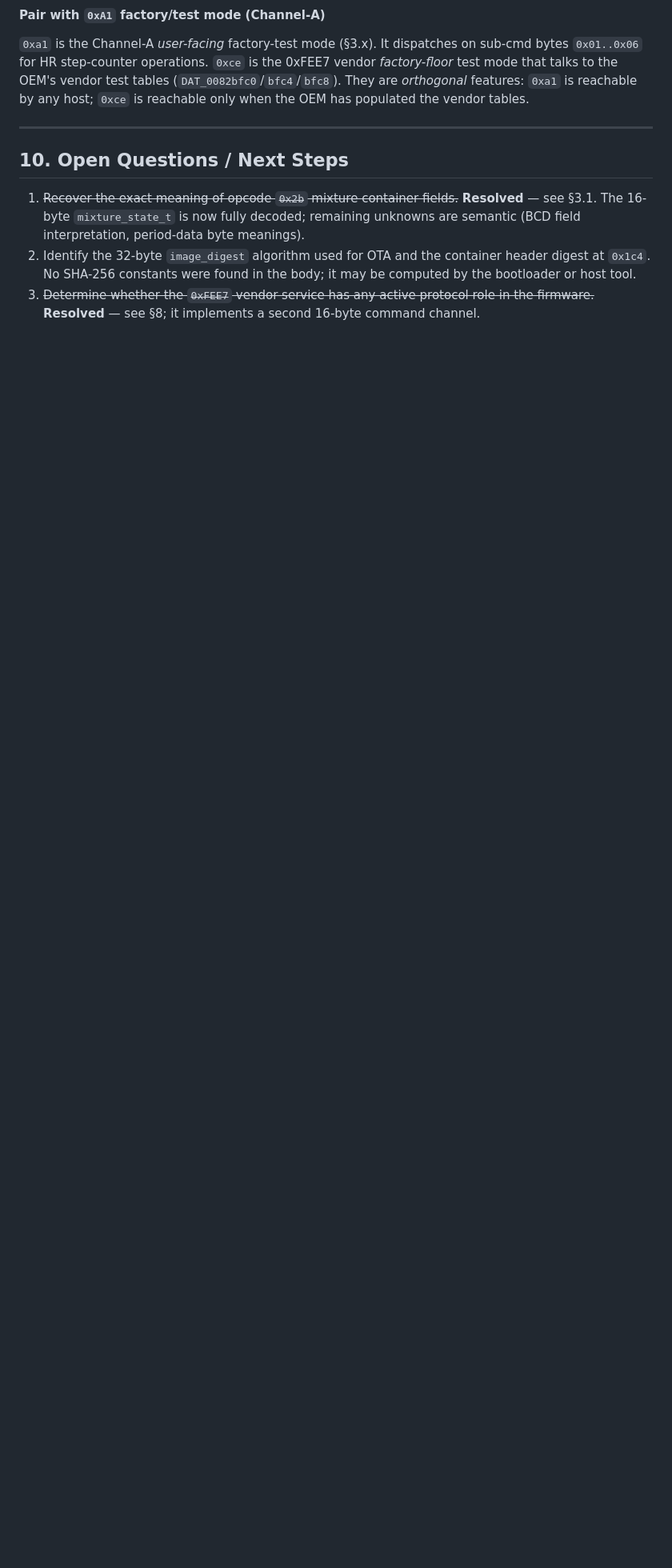
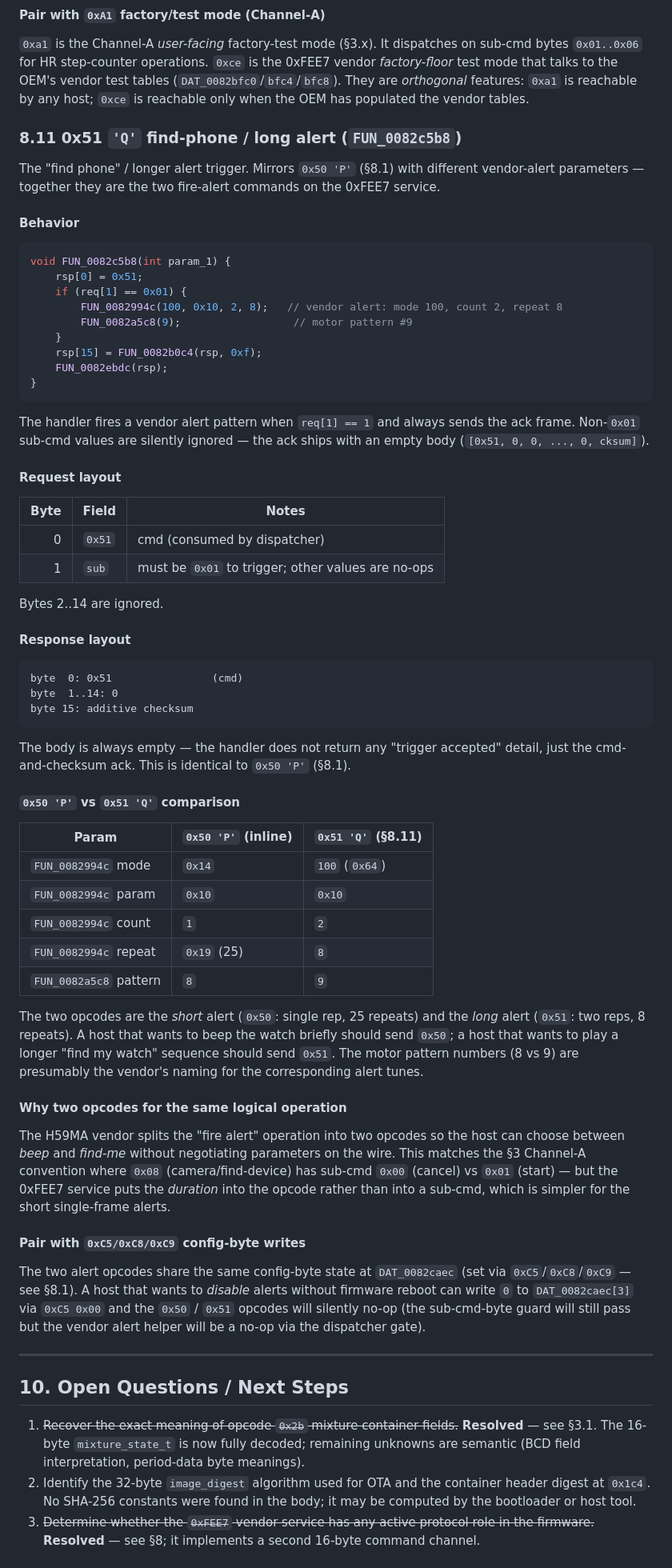
Before and after one commit to denysvitali/openwatch, a Markdown page: firmwares/GHIDRA_DECOMPILATION.md, the part around one of its changes. Shown at 80% size. Drawn GitHub-style; blank space fills up the shorter version.

Commit message:
docs(firmware): decode H59MA v14 0xFEE7 0x51 'Q' find-phone alert
FUN_0082c5b8: the 'find phone' / long-alert handler that fires
FUN_0082994c(100, 0x10, 2, 8) + FUN_0082a5c8(9) when req[1]
== 0x01 and ships a no-body ack on every call. Documents the
side-by-side comparison table vs 0x50 'P' (single-rep / 25
repeats / motor pattern 8 vs two-rep / 8 repeats / motor
pattern 9), the rationale for splitting 'beep' vs
'find-me' into two opcodes rather than negotiating duration
on the wire, and the orthogonality with the 0xC5/0xC8/0xC9
config-byte writes that can disable alerts without firmware
reboot.

Co-Authored-By: Claude <noreply@anthropic.com>

````diff
--- a/firmwares/GHIDRA_DECOMPILATION.md
+++ b/firmwares/GHIDRA_DECOMPILATION.md
@@ -3709,6 +3709,91 @@ test tables (`DAT_0082bfc0`/`bfc4`/`bfc8`). They are
 `0xce` is reachable only when the OEM has populated the
 vendor tables.
 
+### 8.11 0x51 `'Q'` find-phone / long alert (`FUN_0082c5b8`)
+
+The "find phone" / longer alert trigger. Mirrors `0x50 'P'`
+(§8.1) with different vendor-alert parameters — together
+they are the two fire-alert commands on the 0xFEE7 service.
+
+#### Behavior
+
+```c
+void FUN_0082c5b8(int param_1) {
+    rsp[0] = 0x51;
+    if (req[1] == 0x01) {
+        FUN_0082994c(100, 0x10, 2, 8);   // vendor alert: mode 100, count 2, repeat 8
+        FUN_0082a5c8(9);                  // motor pattern #9
+    }
+    rsp[15] = FUN_0082b0c4(rsp, 0xf);
+    FUN_0082ebdc(rsp);
+}
+```
+
+The handler fires a vendor alert pattern when `req[1] == 1`
+and always sends the ack frame. Non-`0x01` sub-cmd values
+are silently ignored — the ack ships with an empty body
+(`[0x51, 0, 0, ..., 0, cksum]`).
+
+#### Request layout
+
+| Byte | Field | Notes |
+|---:|---|---|
+| 0 | `0x51` | cmd (consumed by dispatcher) |
+| 1 | `sub` | must be `0x01` to trigger; other values are no-ops |
+
+Bytes 2..14 are ignored.
+
+#### Response layout
+
+```
+byte  0: 0x51                (cmd)
+byte  1..14: 0
+byte 15: additive checksum
+```
+
+The body is always empty — the handler does not return any
+"trigger accepted" detail, just the cmd-and-checksum ack.
+This is identical to `0x50 'P'` (§8.1).
+
+#### `0x50 'P'` vs `0x51 'Q'` comparison
+
+| Param | `0x50 'P'` (inline) | `0x51 'Q'` (§8.11) |
+|---|---|---|
+| `FUN_0082994c` mode | `0x14` | `100` (`0x64`) |
+| `FUN_0082994c` param | `0x10` | `0x10` |
+| `FUN_0082994c` count | `1` | `2` |
+| `FUN_0082994c` repeat | `0x19` (25) | `8` |
+| `FUN_0082a5c8` pattern | `8` | `9` |
+
+The two opcodes are the *short* alert (`0x50`: single
+rep, 25 repeats) and the *long* alert (`0x51`: two reps,
+8 repeats). A host that wants to beep the watch briefly
+should send `0x50`; a host that wants to play a longer
+"find my watch" sequence should send `0x51`. The motor
+pattern numbers (8 vs 9) are presumably the vendor's
+naming for the corresponding alert tunes.
+
+#### Why two opcodes for the same logical operation
+
+The H59MA vendor splits the "fire alert" operation into two
+opcodes so the host can choose between *beep* and *find-me*
+without negotiating parameters on the wire. This matches the
+§3 Channel-A convention where `0x08` (camera/find-device)
+has sub-cmd `0x00` (cancel) vs `0x01` (start) — but the
+0xFEE7 service puts the *duration* into the opcode rather
+than into a sub-cmd, which is simpler for the short
+single-frame alerts.
+
+#### Pair with `0xC5/0xC8/0xC9` config-byte writes
+
+The two alert opcodes share the same config-byte state at
+`DAT_0082caec` (set via `0xC5`/`0xC8`/`0xC9` — see §8.1).
+A host that wants to *disable* alerts without firmware reboot
+can write `0` to `DAT_0082caec[3]` via `0xC5 0x00` and the
+`0x50` / `0x51` opcodes will silently no-op (the
+sub-cmd-byte guard will still pass but the vendor alert
+helper will be a no-op via the dispatcher gate).
+
 ---
 
 ## 10. Open Questions / Next Steps
````
Also changed, not shown: other parts of firmwares/GHIDRA_DECOMPILATION.md (+2 -2 lines).
